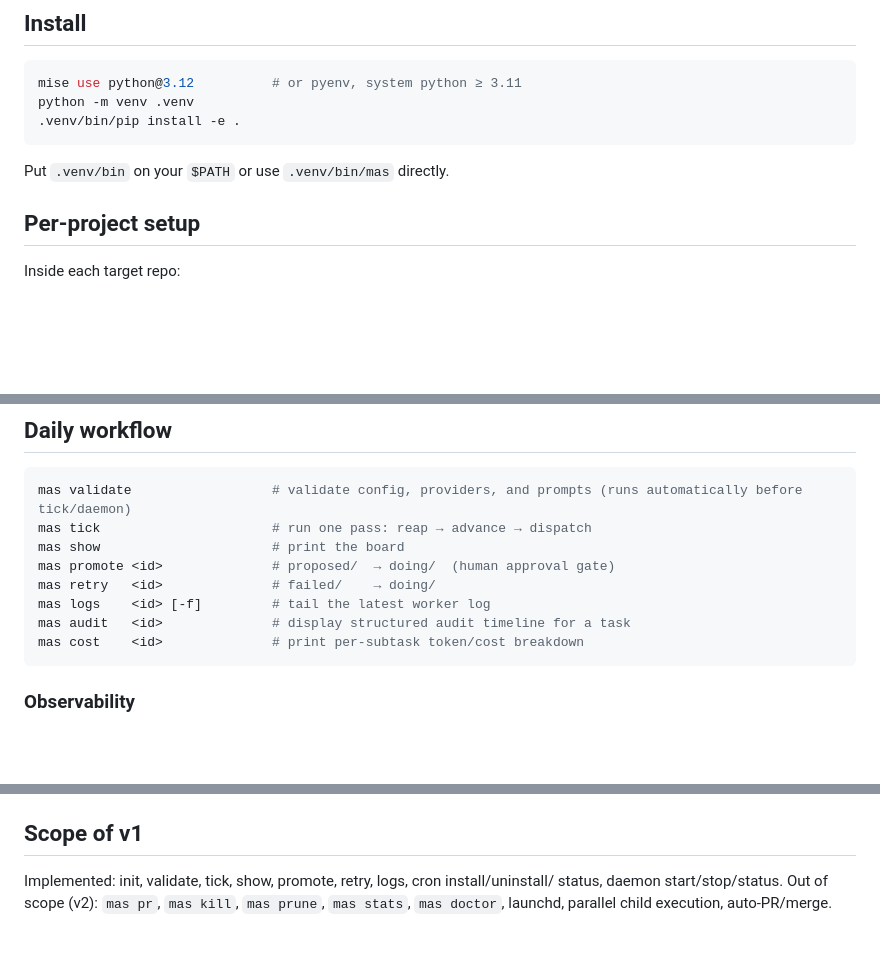
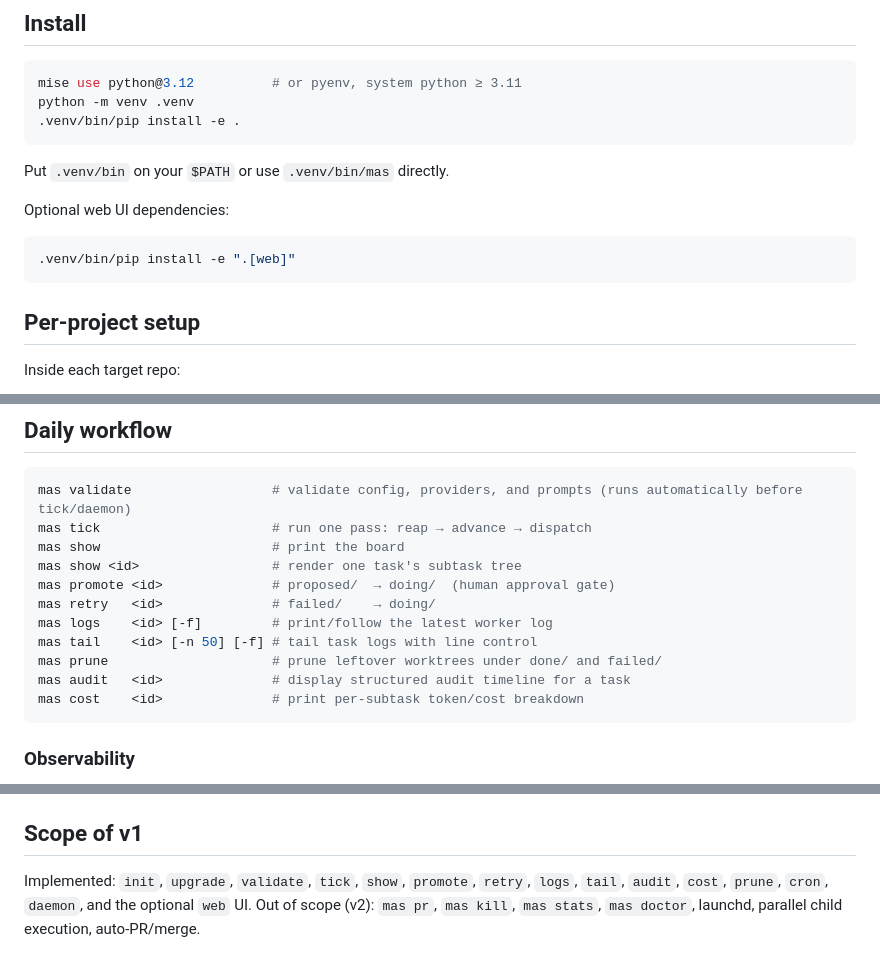
Before and after one commit to MichaelQQ/multiple-agent-system, a Markdown page: README.md, 3 parts joined by grey strips. Rendered like a GitHub page; blank space fills up the shorter version.

````diff
--- a/README.md
+++ b/README.md
@@ -13,6 +13,12 @@ python -m venv .venv
 ```
 
 Put `.venv/bin` on your `$PATH` or use `.venv/bin/mas` directly.
+
+Optional web UI dependencies:
+
+```sh
+.venv/bin/pip install -e ".[web]"
+```
 
 ## Per-project setup
 
@@ -47,9 +53,12 @@ Seed proposer context in `.mas/ideas.md` (one bullet per idea).
 mas validate                  # validate config, providers, and prompts (runs automatically before tick/daemon)
 mas tick                      # run one pass: reap → advance → dispatch
 mas show                      # print the board
+mas show <id>                 # render one task's subtask tree
 mas promote <id>              # proposed/  → doing/  (human approval gate)
 mas retry   <id>              # failed/    → doing/
-mas logs    <id> [-f]         # tail the latest worker log
+mas logs    <id> [-f]         # print/follow the latest worker log
+mas tail    <id> [-n 50] [-f] # tail task logs with line control
+mas prune                     # prune leftover worktrees under done/ and failed/
 mas audit   <id>              # display structured audit timeline for a task
 mas cost    <id>              # print per-subtask token/cost breakdown
 ```
@@ -324,7 +326,7 @@ See `tests/e2e/scripts/` for examples of role scripts.
 
 ## Scope of v1
 
-Implemented: init, validate, tick, show, promote, retry, logs, cron install/uninstall/
-status, daemon start/stop/status. Out of scope (v2): `mas pr`, `mas kill`,
-`mas prune`, `mas stats`, `mas doctor`, launchd, parallel child execution,
-auto-PR/merge.
+Implemented: `init`, `upgrade`, `validate`, `tick`, `show`, `promote`,
+`retry`, `logs`, `tail`, `audit`, `cost`, `prune`, `cron`, `daemon`, and the
+optional `web` UI. Out of scope (v2): `mas pr`, `mas kill`, `mas stats`,
+`mas doctor`, launchd, parallel child execution, auto-PR/merge.
````
Also changed, not shown: other parts of README.md (+23 -30 lines), TESTING_STRATEGY.md (+67 -145 lines).
